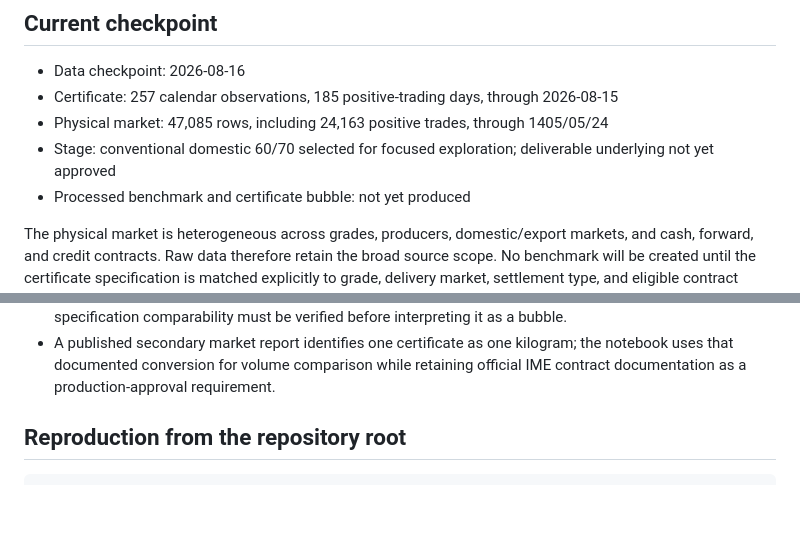
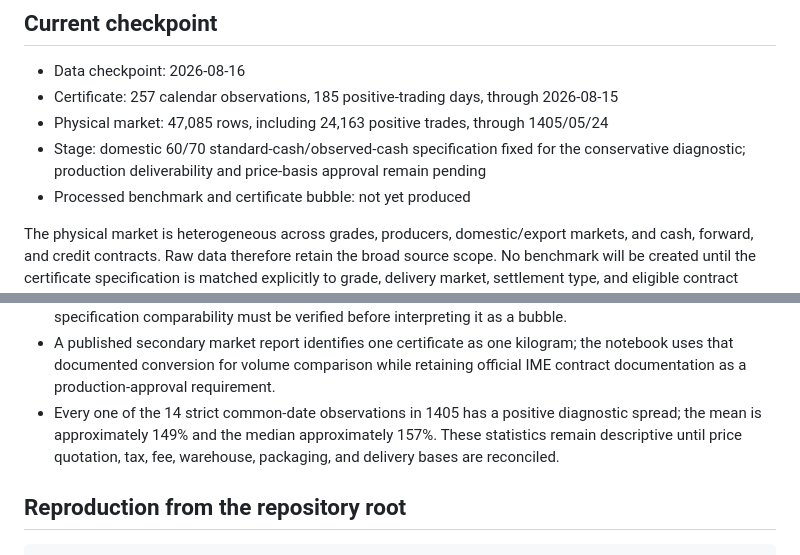
Before and after one commit to amirabadimm/empirical-economics-research, a Markdown page: commodity/bitumen/README.md, 2 parts joined by grey strips. GitHub-like rendering; blank space fills up the shorter version.

Commit message:
Update bitumen research workflow

```diff
--- a/commodity/bitumen/README.md
+++ b/commodity/bitumen/README.md
@@ -10,7 +10,8 @@ comparable with the Iranian bitumen certificate?
 - Data checkpoint: 2026-08-16
 - Certificate: 257 calendar observations, 185 positive-trading days, through 2026-08-15
 - Physical market: 47,085 rows, including 24,163 positive trades, through 1405/05/24
-- Stage: conventional domestic 60/70 selected for focused exploration; deliverable underlying not yet approved
+- Stage: domestic 60/70 standard-cash/observed-cash specification fixed for the conservative
+  diagnostic; production deliverability and price-basis approval remain pending
 - Processed benchmark and certificate bubble: not yet produced
 
 The physical market is heterogeneous across grades, producers, domestic/export markets, and
@@ -45,6 +46,10 @@ delivery market, settlement type, and eligible contract terms.
 - A published secondary market report identifies one certificate as one kilogram; the notebook
   uses that documented conversion for volume comparison while retaining official IME contract
   documentation as a production-approval requirement.
+- Every one of the 14 strict common-date observations in 1405 has a positive diagnostic spread;
+  the mean is approximately 149% and the median approximately 157%. These statistics remain
+  descriptive until price quotation, tax, fee, warehouse, packaging, and delivery bases are
+  reconciled.
 
 ## Reproduction from the repository root
 
```
Also changed, not shown: 1 other file.
